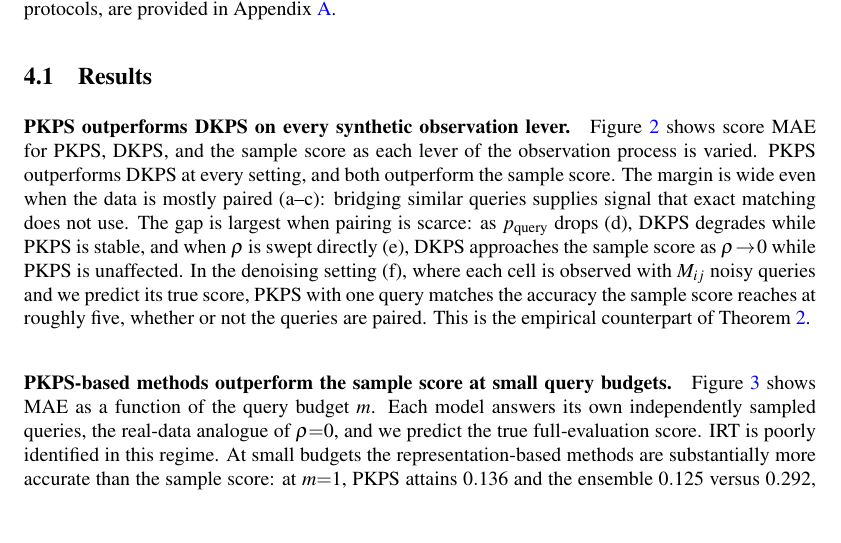
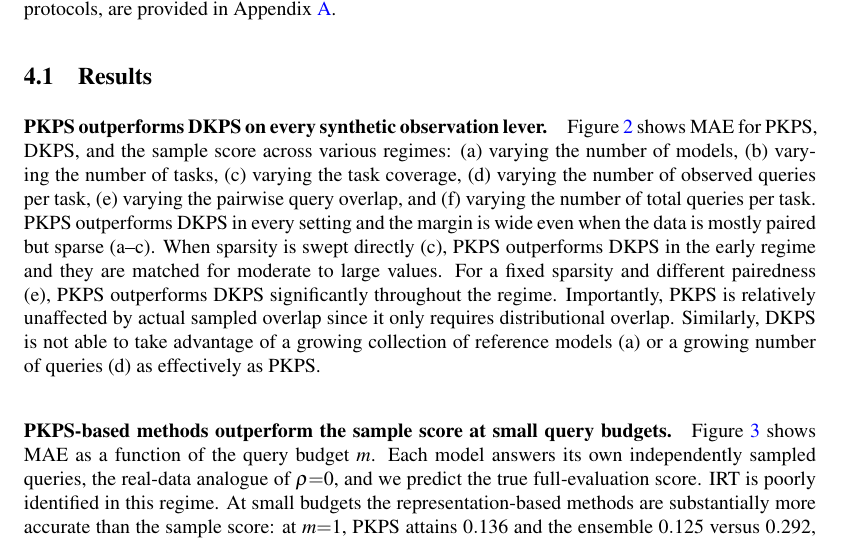
Before and after one commit to jataware/dkps, a LaTeX paper (paper/main.tex): part of page 8 of 21, cut so that both start at the same text, the shorter picture padded with empty space. Compiled offline with pdfLaTeX.

Commit message:
pkps paper: synthetic results paragraph, user revision
Panel-by-panel enumeration; corrects the old overclaim on panel (c):
PKPS and DKPS are matched at moderate-to-large task coverage (0.843 vs
0.850 at 0.5; 0.707 vs 0.711 at 0.9), with the wide gap only in the
sparse regime -- verified against results/paper/task_parity.csv. Adds
the distributional-overlap interpretation of panel (e).

Co-Authored-By: Claude Fable 5 <noreply@anthropic.com>
Claude-Session: https://claude.ai/code/session_019VkDoLFnBiHFuUR33BoaNY

```diff
--- a/paper/main.tex
+++ b/paper/main.tex
@@ -554,18 +554,19 @@ the per-row mean.}
 \label{sec:results}
 
 \paragraph{\PKPS outperforms DKPS on every synthetic observation lever.}
-Figure~\ref{fig:synthetic} shows score MAE for \PKPS, DKPS, and the sample score as
-each lever of the observation process is varied.
-\PKPS outperforms DKPS at every setting, and both outperform the sample score.
-The margin is wide even when the data is mostly paired (a--c): bridging similar
-queries supplies signal that exact matching does not use.
-The gap is largest when pairing is scarce: as $p_{\mathrm{query}}$ drops (d), DKPS
-degrades while \PKPS is stable, and when $\rho$ is swept directly (e), DKPS
-approaches the sample score as $\rho\!\to\!0$ while \PKPS is unaffected.
-In the denoising setting (f), where each cell is observed with $M_{ij}$ noisy
-queries and we predict its true score, \PKPS with one query matches the accuracy the
-sample score reaches at roughly five, whether or not the queries are paired.
-This is the empirical counterpart of Theorem~\ref{thm:qeff}.
+Figure~\ref{fig:synthetic} shows MAE for \PKPS, DKPS, and the sample score across
+various regimes: (a) varying the number of models, (b) varying the number of tasks,
+(c) varying the task coverage, (d) varying the number of observed queries per task,
+(e) varying the pairwise query overlap, and (f) varying the number of total queries
+per task.
+\PKPS outperforms DKPS in every setting and the margin is wide even when the data is
+mostly paired but sparse (a--c). When sparsity is swept directly (c), \PKPS
+outperforms DKPS in the early regime and they are matched for moderate to large
+values. For a fixed sparsity and different pairedness (e), \PKPS outperforms DKPS
+significantly throughout the regime. Importantly, \PKPS is relatively unaffected by
+actual sampled overlap since it only requires distributional overlap.
+Similarly, DKPS is not able to take advantage of a growing collection of reference
+models (a) or a growing number of queries (d) as effectively as \PKPS.
 
 \begin{figure}[t]
 \centering
```
Also changed, not shown: paper/main.pdf.
